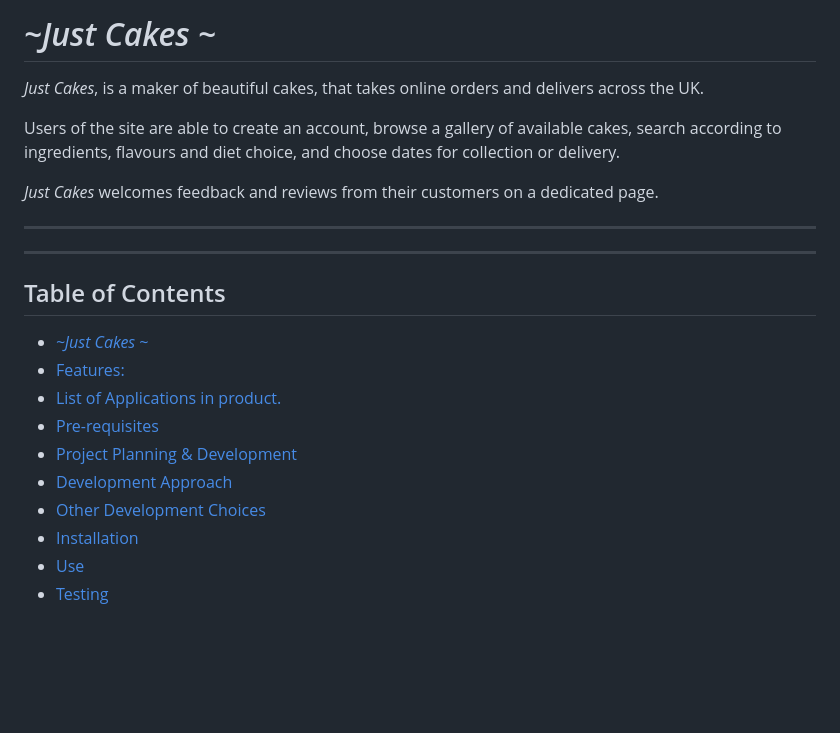
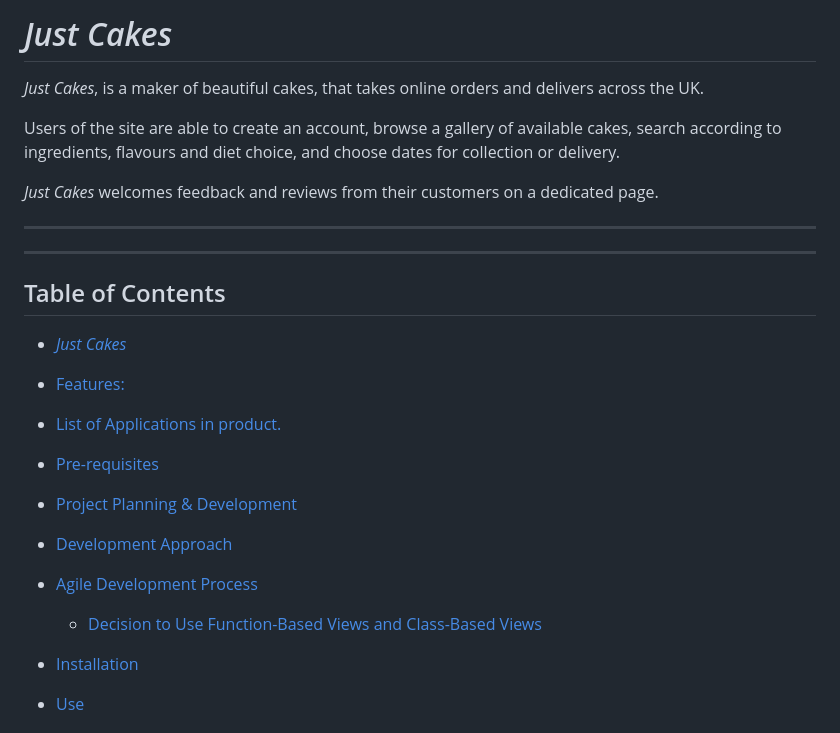
Before and after one commit to CheyenneMDavid/Just-Cakes, a Markdown page: README.md, the part around one of its changes. Rendered like a GitHub page; blank space fills up the shorter version.

```diff
--- a/README.md
+++ b/README.md
@@ -1,4 +1,4 @@
-# *~Just Cakes ~*
+# *Just Cakes*
 
 *Just Cakes*, is a maker of beautiful cakes, that takes online orders and delivers across the UK.
 
@@ -10,13 +10,15 @@ ___
 
 ## Table of Contents
 
-- [*~Just Cakes ~*](#just-cakes-)
+- [*Just Cakes*](#just-cakes-)
 - [Features:](#features)
 - [List of Applications in product.](#list-of-applications-in-product)
 - [Pre-requisites](#pre-requisites)
 - [Project Planning \& Development](#project-planning--development)
 - [Development Approach](#development-approach)
-- [Other Development Choices](#other-development-choices)
+- [Agile Development Process](#agile-development-drocess)
+  - [Decision to Use Function-Based Views and Class-Based Views](#decision-to-use-function-based-views-and-class-based-views)
+
 - [Installation](#installation)
 - [Use](#use)
 - [Testing](#testing)
```
Also changed, not shown: other parts of README.md (+22 -9 lines).
